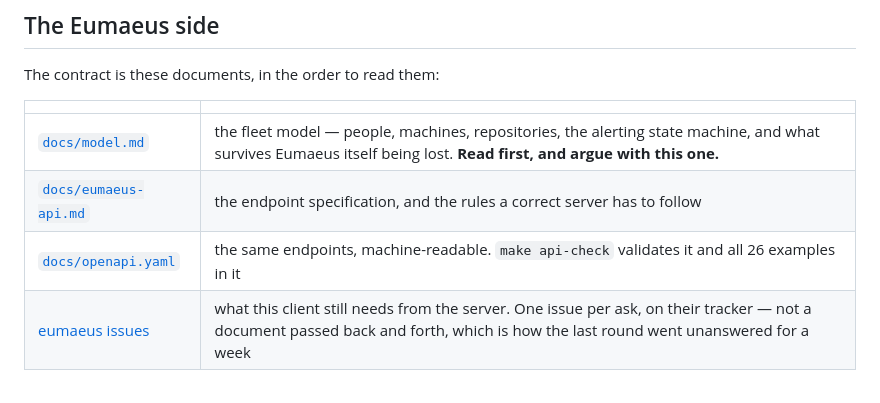
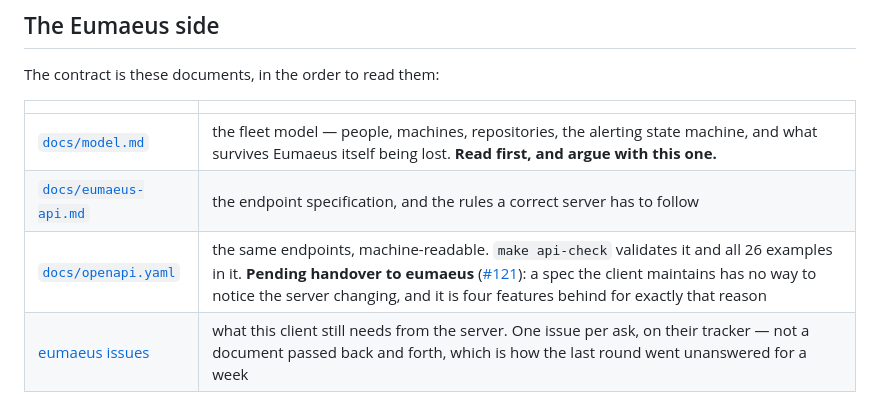
Before and after one commit to jroedel/sion-backup, a Markdown page: README.md, the part around the change. GitHub-like rendering.

```diff
--- a/README.md
+++ b/README.md
@@ -426,7 +426,7 @@ The contract is these documents, in the order to read them:
 |---|---|
 | [`docs/model.md`](docs/model.md) | the fleet model — people, machines, repositories, the alerting state machine, and what survives Eumaeus itself being lost. **Read first, and argue with this one.** |
 | [`docs/eumaeus-api.md`](docs/eumaeus-api.md) | the endpoint specification, and the rules a correct server has to follow |
-| [`docs/openapi.yaml`](docs/openapi.yaml) | the same endpoints, machine-readable. `make api-check` validates it and all 26 examples in it |
+| [`docs/openapi.yaml`](docs/openapi.yaml) | the same endpoints, machine-readable. `make api-check` validates it and all 26 examples in it. **Pending handover to eumaeus** ([#121](https://github.com/jroedel/eumaeus/issues/121)): a spec the client maintains has no way to notice the server changing, and it is four features behind for exactly that reason |
 | [eumaeus issues](https://github.com/jroedel/eumaeus/issues) | what this client still needs from the server. One issue per ask, on their tracker — not a document passed back and forth, which is how the last round went unanswered for a week |
 
 Seven endpoints. The installation at `https://terraboskamp.org` answers all of
```
Also changed, not shown: docs/eumaeus-api.md (+8 -2 lines).
